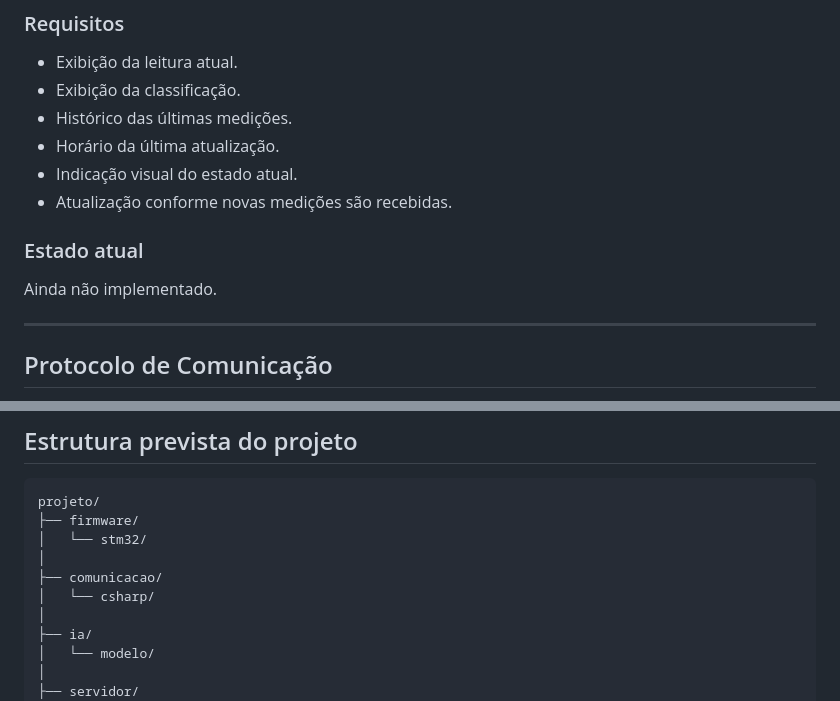
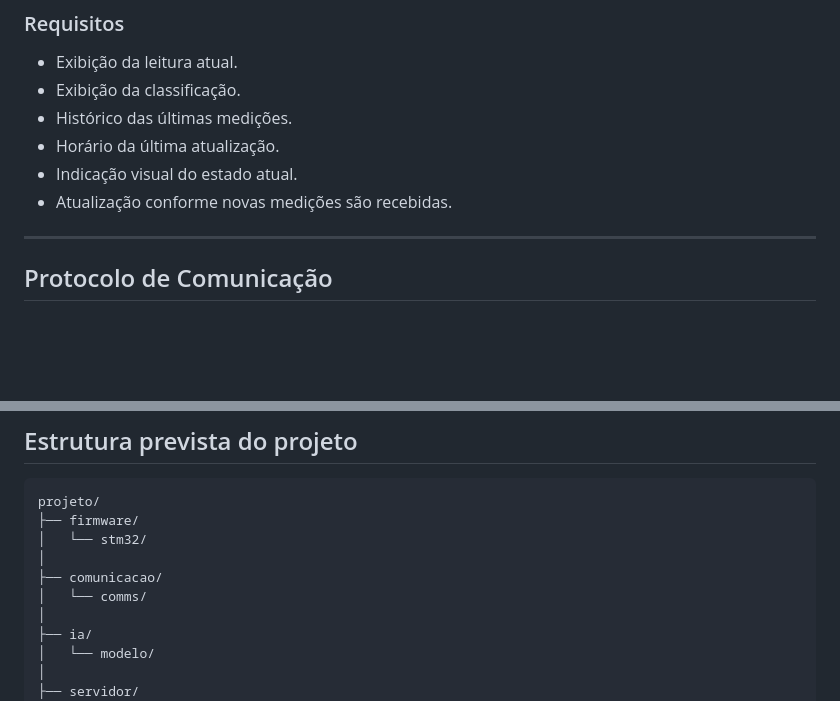
Before and after one commit to Juremo-Pinto/PI2tm, a Markdown page: README.md, 2 parts joined by grey strips. GitHub-like rendering; blank space fills up the shorter version.

```diff
--- a/README.md
+++ b/README.md
@@ -311,10 +274,6 @@ A interface deverá ser atualizada conforme novas medições forem processadas.
 * Horário da última atualização.
 * Indicação visual do estado atual.
 * Atualização conforme novas medições são recebidas.
-
-### Estado atual
-
-Ainda não implementado.
 
 ---
 
@@ -400,7 +359,7 @@ projeto/
 │   └── stm32/
 │
 ├── comunicacao/
-│   └── csharp/
+│   └── comms/
 │
 ├── ia/
 │   └── modelo/
```
Also changed, not shown: other parts of README.md (+0 -80 lines).
